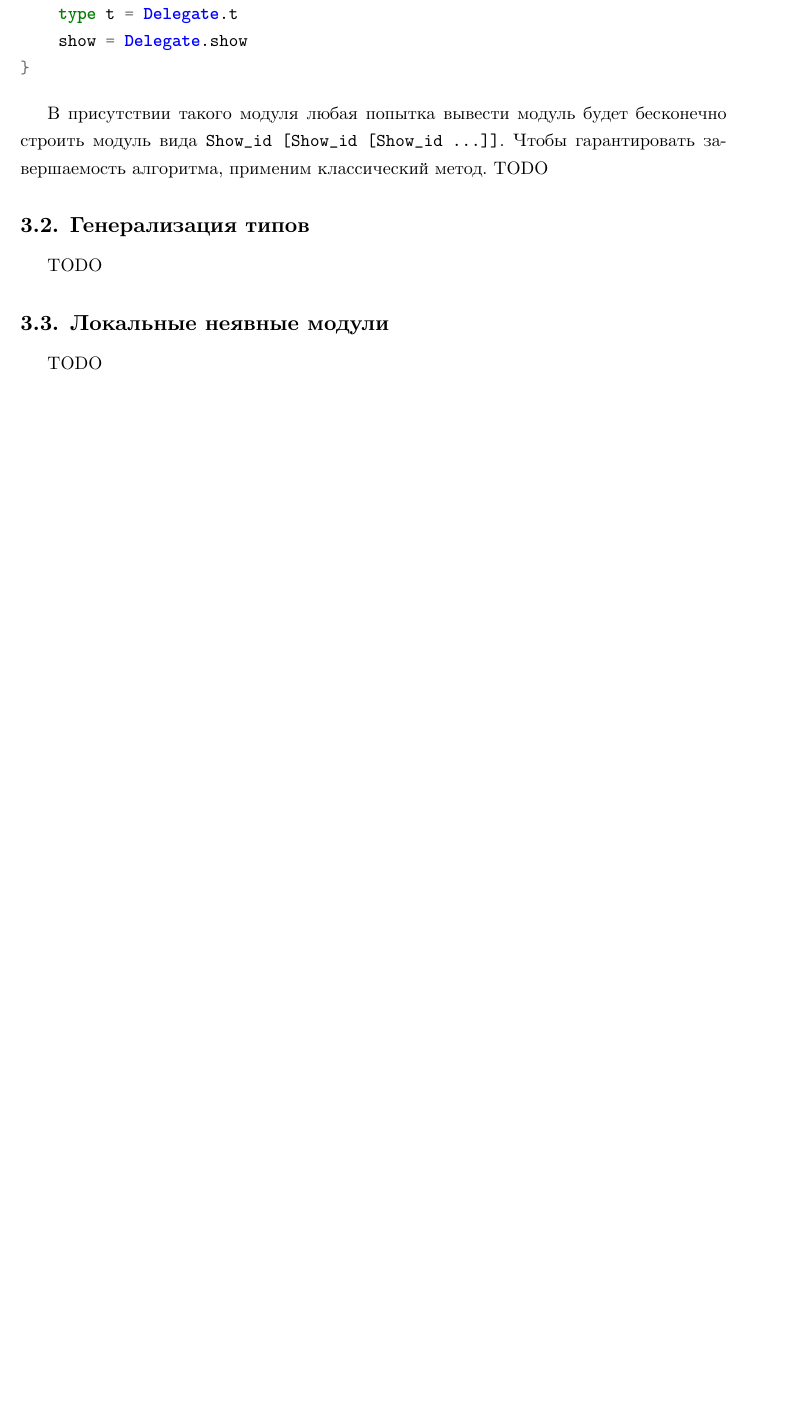
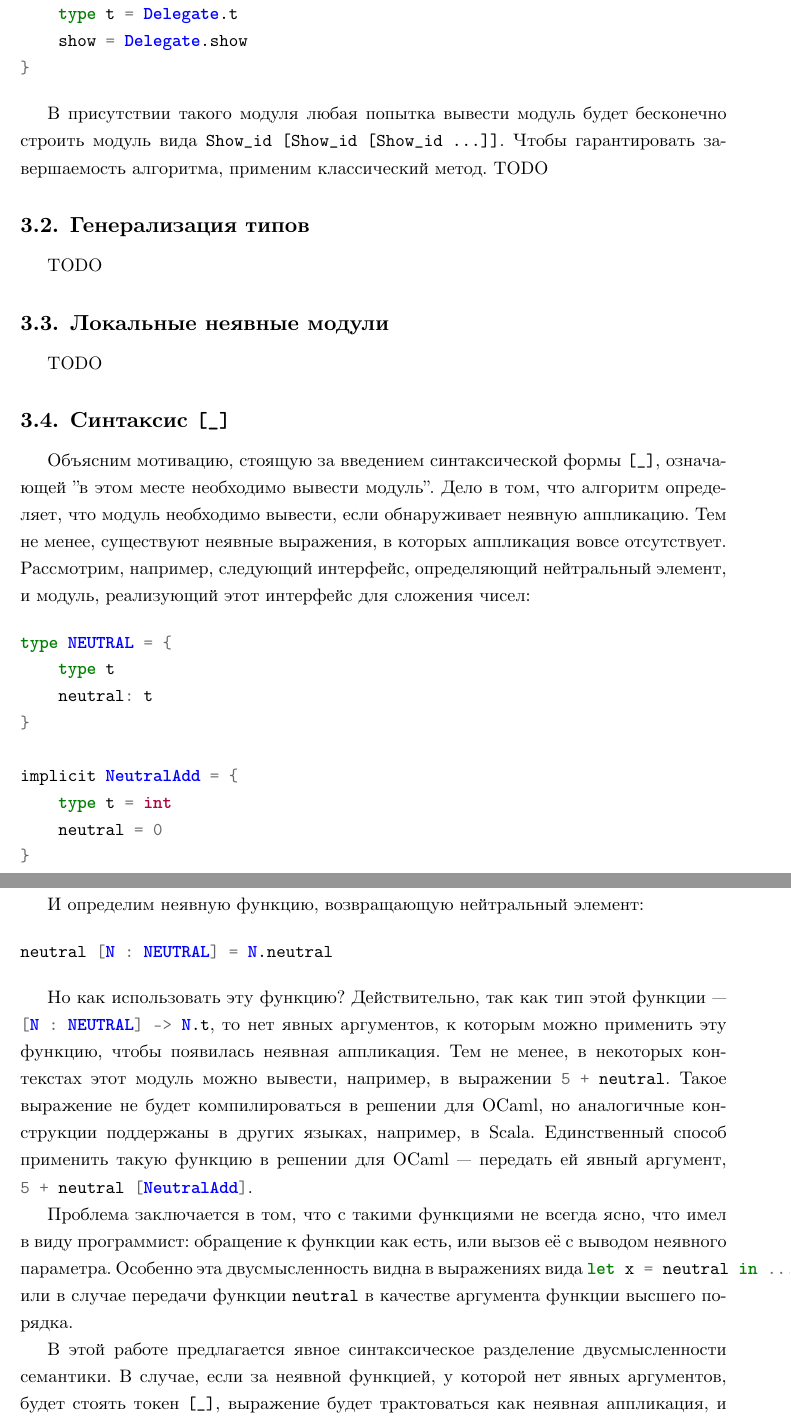
Before and after one commit to trilis/bachelor-diploma, a LaTeX thesis (text/diploma.tex, which reads text/sections/2.tex, text/spbau-diploma.cls): part of page 17 of 21 before the commit and two parts of pages 17 and 18 of 22 after it, the two joined at a grey line, cut so that both start at the same text, the shorter picture padded with empty space. Compiled offline with XeLaTeX.

Commit message:
[_] syntax

```diff
--- a/text/sections/2.tex
+++ b/text/sections/2.tex
@@ -22,6 +22,34 @@ TODO
 
 TODO
 
+\subsection{Синтаксис \texttt{[\_]}}
+
+Объясним мотивацию, стоящую за введением синтаксической формы \texttt{[\_]}, означающей "в этом месте необходимо вывести модуль". Дело в том, что алгоритм определяет, что модуль необходимо вывести, если обнаруживает неявную аппликацию. Тем не менее, существуют неявные выражения, в которых аппликация вовсе отсутствует. Рассмотрим, например, следующий интерфейс, определяющий нейтральный элемент, и модуль, реализующий этот интерфейс для сложения чисел:
+
+\begin{minted}{ocaml}
+type NEUTRAL = {
+    type t
+    neutral: t
+}
+
+implicit NeutralAdd = {
+    type t = int
+    neutral = 0
+}
+\end{minted}
+
+И определим неявную функцию, возвращающую нейтральный элемент:
+
+\begin{minted}{ocaml}
+neutral [N : NEUTRAL] = N.neutral
+\end{minted}
+
+Но как использовать эту функцию? Действительно, так как тип этой функции~--- \mintinline{ocaml}{[N : NEUTRAL] -> N.t}, то нет явных аргументов, к которым можно применить эту функцию, чтобы появилась неявная аппликация. Тем не менее, в некоторых контекстах этот модуль можно вывести, например, в выражении \mintinline{ocaml}{5 + neutral}. Такое выражение не будет компилироваться в решении для OCaml, но аналогичные конструкции поддержаны в других языках, например, в Scala. Единственный способ применить такую функцию в решении для OCaml~--- передать ей явный аргумент, \mintinline{ocaml}{5 + neutral [NeutralAdd]}.
+
+Проблема заключается в том, что с такими функциями не всегда ясно, что имел в виду программист: обращение к функции как есть, или вызов её с выводом неявного параметра. Особенно эта двусмысленность видна в выражениях вида \mintinline{ocaml}{let x = neutral in ...} или в случае передачи функции \texttt{neutral} в качестве аргумента функции высшего порядка.
+
+В этой работе предлагается явное синтаксическое разделение двусмысленности семантики. В случае, если за неявной функцией, у которой нет явных аргументов, будет стоять токен \texttt{[\_]}, выражение будет трактоваться как неявная аппликация, и модуль будет выведен, в противном же случае функция будет трактоваться как есть. Это разумный компромисс: он позволяет не выписывать явно неявные модули для таких функций, ограничиваясь только явным указанием, что вывести нужно, при этом не усложняет ни тайп-чекер, ни читаемость кода.
+
 \subsection{Неявные функторы}
 
 TODO
--- a/text/spbau-diploma.cls
+++ b/text/spbau-diploma.cls
@@ -59,14 +59,15 @@
 \usepackage{fontspec}
 \setmainfont[Mapping=tex-text]{CMU Serif}
 
+
+%% Отступ в первом абзаце
+\usepackage{indentfirst}
 %% В XeLaTex заменой известного пакета babel является пакет polyglossia.
 %% Теперь у нас будут переносы слов
 \usepackage{polyglossia}
 \setdefaultlanguage{russian}
 
 
-%% Отступ в первом абзаце
-\usepackage{indentfirst}
 %% Гиперссылки
 \usepackage[colorlinks=true,urlcolor=black,linkcolor=black,filecolor=black,citecolor=black]{hyperref}
 
```
Also changed, not shown: text/diploma.pdf.
